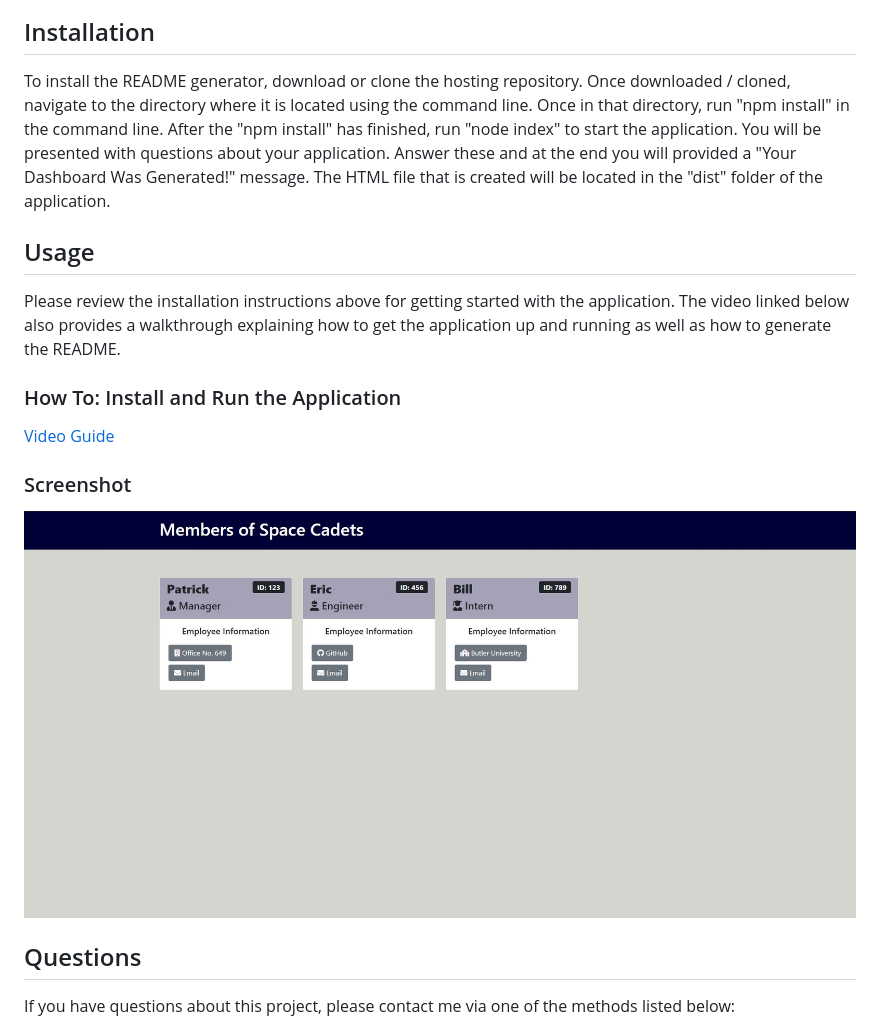
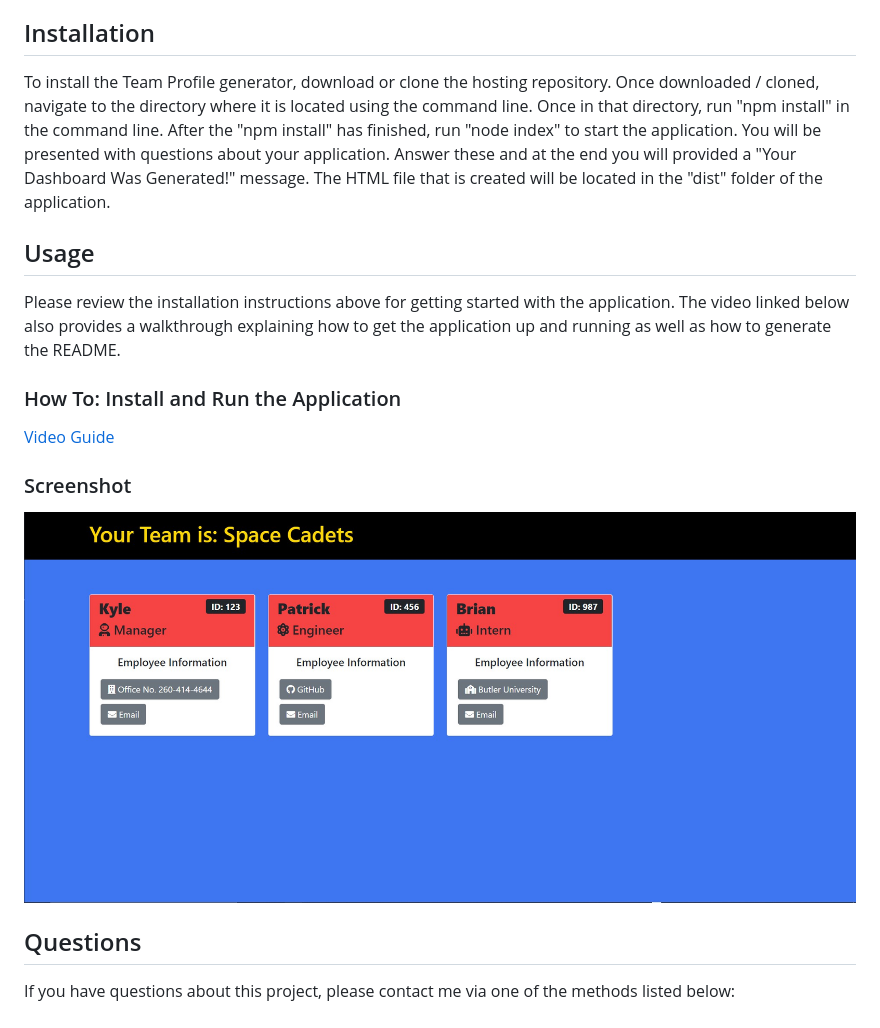
Before and after one commit to ktodoran/Team-Profile-Generator, a Markdown page: README.md, the part around the change. Drawn GitHub-style; pictures changed too: assets/ExampleofProject.jpg (deleted), assets/ScreenshotOfProject.jpg (added).

Commit message:
Major changes to project

```diff
--- a/README.md
+++ b/README.md
@@ -32,7 +32,7 @@ Inquirer
 
 
 ## Installation
-To install the README generator, download or clone the hosting repository. Once downloaded / cloned, navigate to the directory where it is located using the command line. Once in that directory, run "npm install" in the command line. After the "npm install" has finished, run "node index" to start the application. You will be presented with questions about your application. Answer these and at the end you will provided a "Your Dashboard Was Generated!" message. The HTML file that is created will be located in the "dist" folder of the application.
+To install the Team Profile generator, download or clone the hosting repository. Once downloaded / cloned, navigate to the directory where it is located using the command line. Once in that directory, run "npm install" in the command line. After the "npm install" has finished, run "node index" to start the application. You will be presented with questions about your application. Answer these and at the end you will provided a "Your Dashboard Was Generated!" message. The HTML file that is created will be located in the "dist" folder of the application.
 
 
 ## Usage
@@ -42,7 +42,7 @@ Please review the installation instructions above for getting started with the a
 [Video Guide](https://youtu.be/ytTbAkyjbMc)
 
 ### Screenshot
-<img src="./assets/ExampleofProject.jpg" alt="example HTML output" />
+<img src="./assets/ScreenshotOfProject.jpg" alt="Screenshot Of Project" />
 
 ## Questions
 If you have questions about this project, please contact me via one of the methods listed below:
```
Also changed, not shown: 8 other files.
